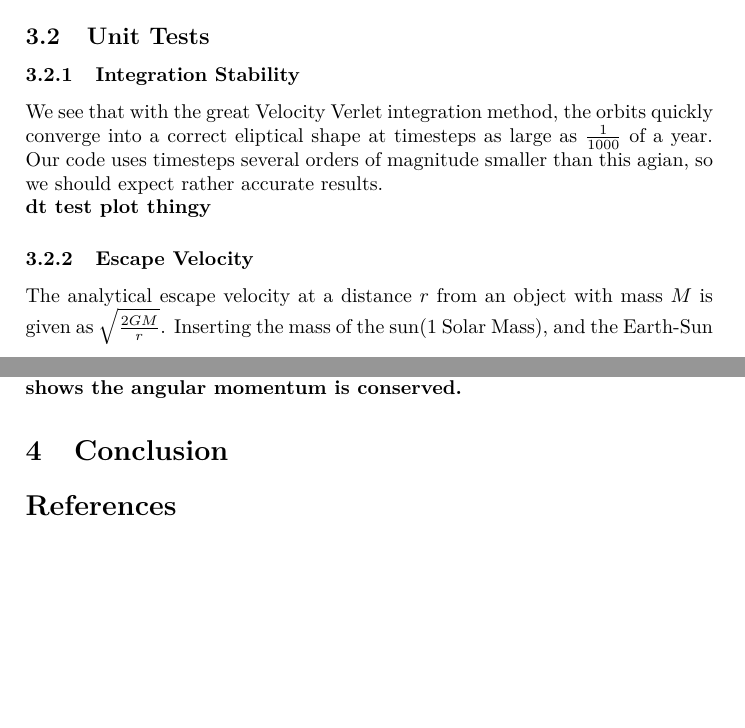
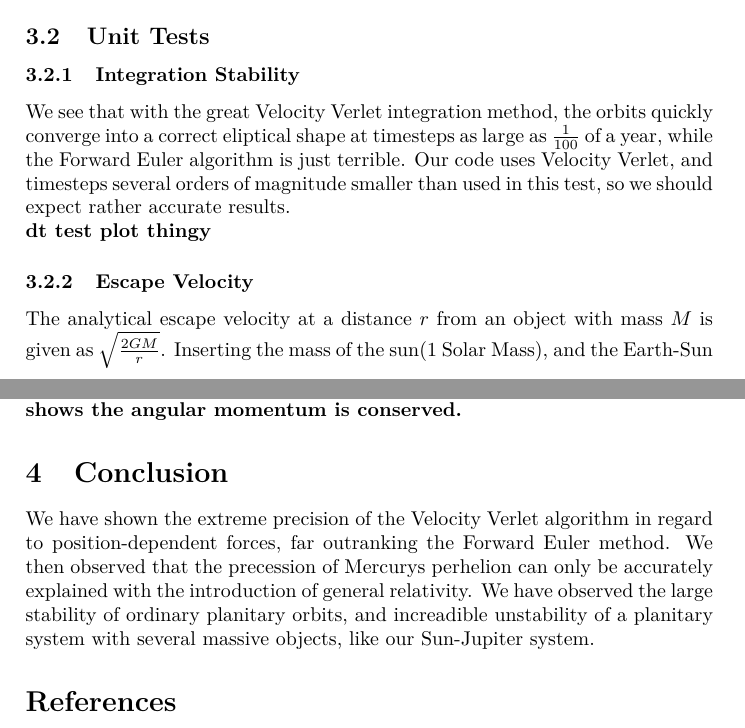
Before and after one commit to KGHustad/FYS3150, a LaTeX paper (project3/report.tex): two parts of pages 4 and 5 of 5, joined at a grey line, cut so that both start at the same text, the shorter picture padded with empty space. Compiled offline with pdfLaTeX.

Commit message:
final changes to report

```diff
--- a/project3/report.tex
+++ b/project3/report.tex
@@ -226,7 +226,7 @@ We have, however, created a \textbf{make terrible OO Python program}
 \\
 \subsection{Unit Tests}
 \subsubsection{Integration Stability}
-We see that with the great Velocity Verlet integration method, the orbits quickly converge into a correct eliptical shape at timesteps as large as $\frac{1}{1000}$ of a year. Our code uses timesteps several orders of magnitude smaller than this agian, so we should expect rather accurate results.\\
+We see that with the great Velocity Verlet integration method, the orbits quickly converge into a correct eliptical shape at timesteps as large as $\frac{1}{100}$ of a year, while the Forward Euler algorithm is just terrible. Our code uses Velocity Verlet, and timesteps several orders of magnitude smaller than used in this test, so we should expect rather accurate results.\\
 \textbf{dt test plot thingy}
 \subsubsection{Escape Velocity}
 The analytical escape velocity at a distance $r$ from an object with mass $M$ is given as $\sqrt{\frac{2GM}{r}}$. Inserting the mass of the sun(1 Solar Mass), and the Earth-Sun distance(1 AU), we arrive at the escape velocity
@@ -240,7 +240,9 @@ Because we have an isolated system without external forces, we expect the total
 \textbf{we have a print showing the low relative error in angular momentum. we also have a plot, but it's kinda boring, but use it if you want. it shows the angular momentum is conserved.}
 
 \section{Conclusion}\label{sec:conclusion}
-
+We have shown the extreme precision of the Velocity Verlet algorithm in regard to position-dependent forces, far outranking the Forward Euler method.
+We then observed that the precession of Mercurys perhelion can only be accurately explained with the introduction of general relativity.
+We have observed the large stability of ordinary planitary orbits, and increadible unstability of a planitary system with several massive objects, like our Sun-Jupiter system.
 
 %\bibliographystyle{plain}
 %\bibliographystyle{siam}
```
